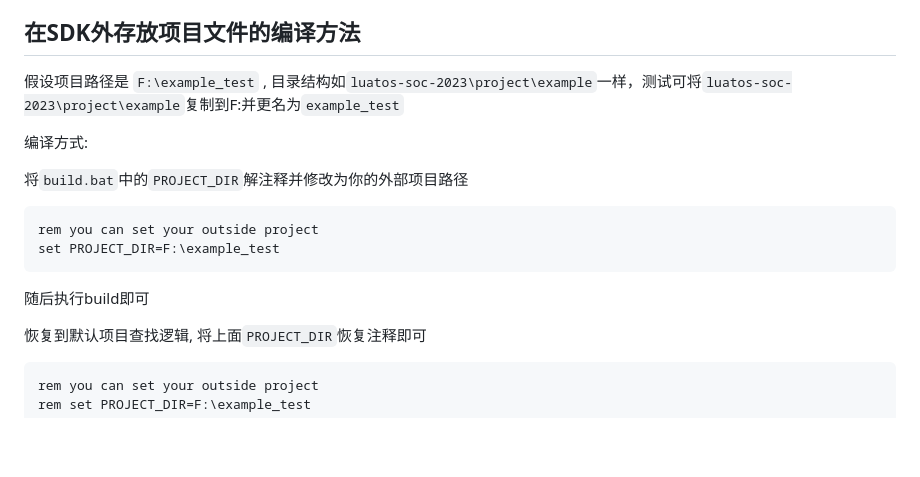
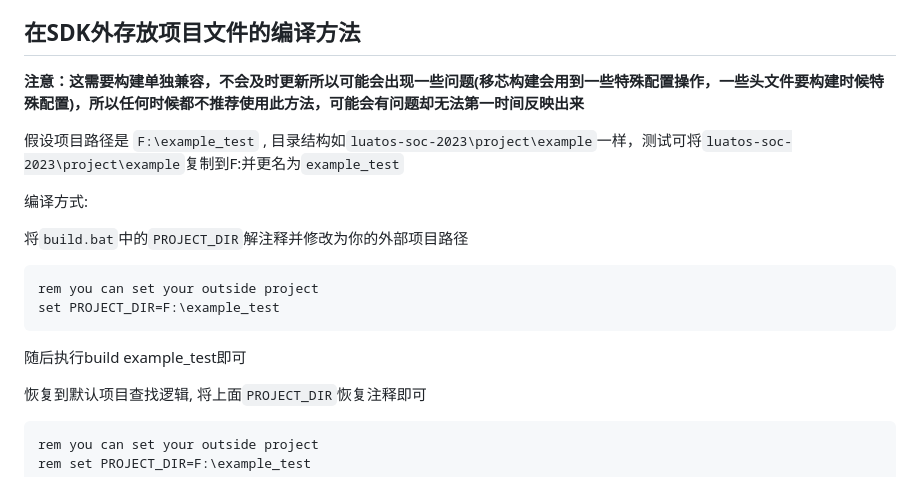
Before and after one commit to openLuat/luatos-soc-2023, a Markdown page: README.md, the part around the change. Rendered like a GitHub page; blank space fills up the shorter version.

Commit message:
update:更新说明

````diff
--- a/README.md
+++ b/README.md
@@ -73,6 +73,8 @@ CSDK for ABCDEGF, 适用于所有基于ABCDEGF的合宙模组, 包括衍生型
 
 ## 在SDK外存放项目文件的编译方法
 
+**注意：这需要构建单独兼容，不会及时更新所以可能会出现一些问题(移芯构建会用到一些特殊配置操作，一些头文件要构建时候特殊配置)，所以任何时候都不推荐使用此方法，可能会有问题却无法第一时间反映出来**
+
 假设项目路径是 `F:\example_test` , 目录结构如`luatos-soc-2023\project\example`一样，测试可将`luatos-soc-2023\project\example`复制到F:并更名为`example_test`
 
 编译方式:
@@ -84,7 +86,7 @@ rem you can set your outside project
 set PROJECT_DIR=F:\example_test
 ```
 
-随后执行build即可
+随后执行build example_test即可
 
 恢复到默认项目查找逻辑, 将上面`PROJECT_DIR`恢复注释即可
 
````
